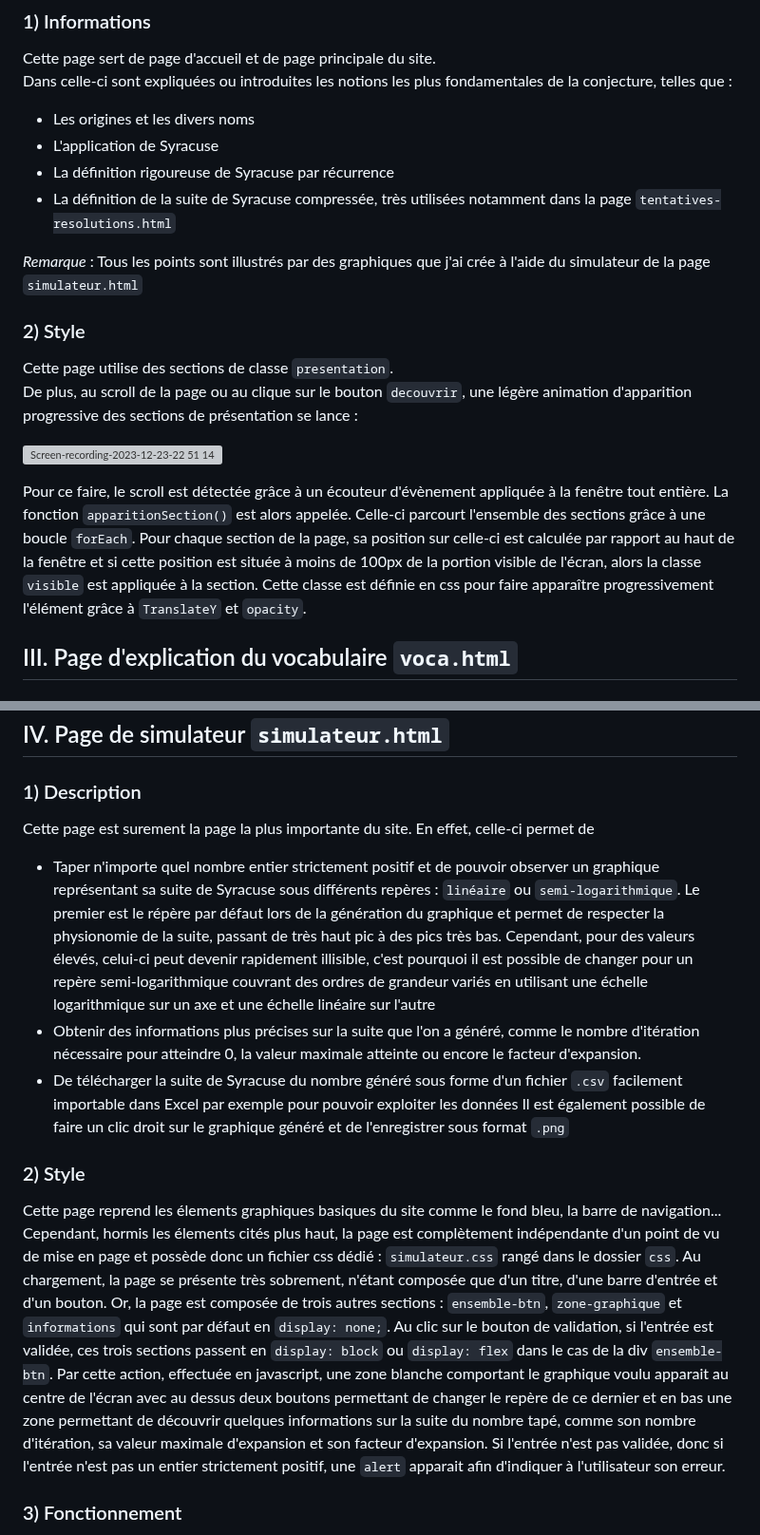
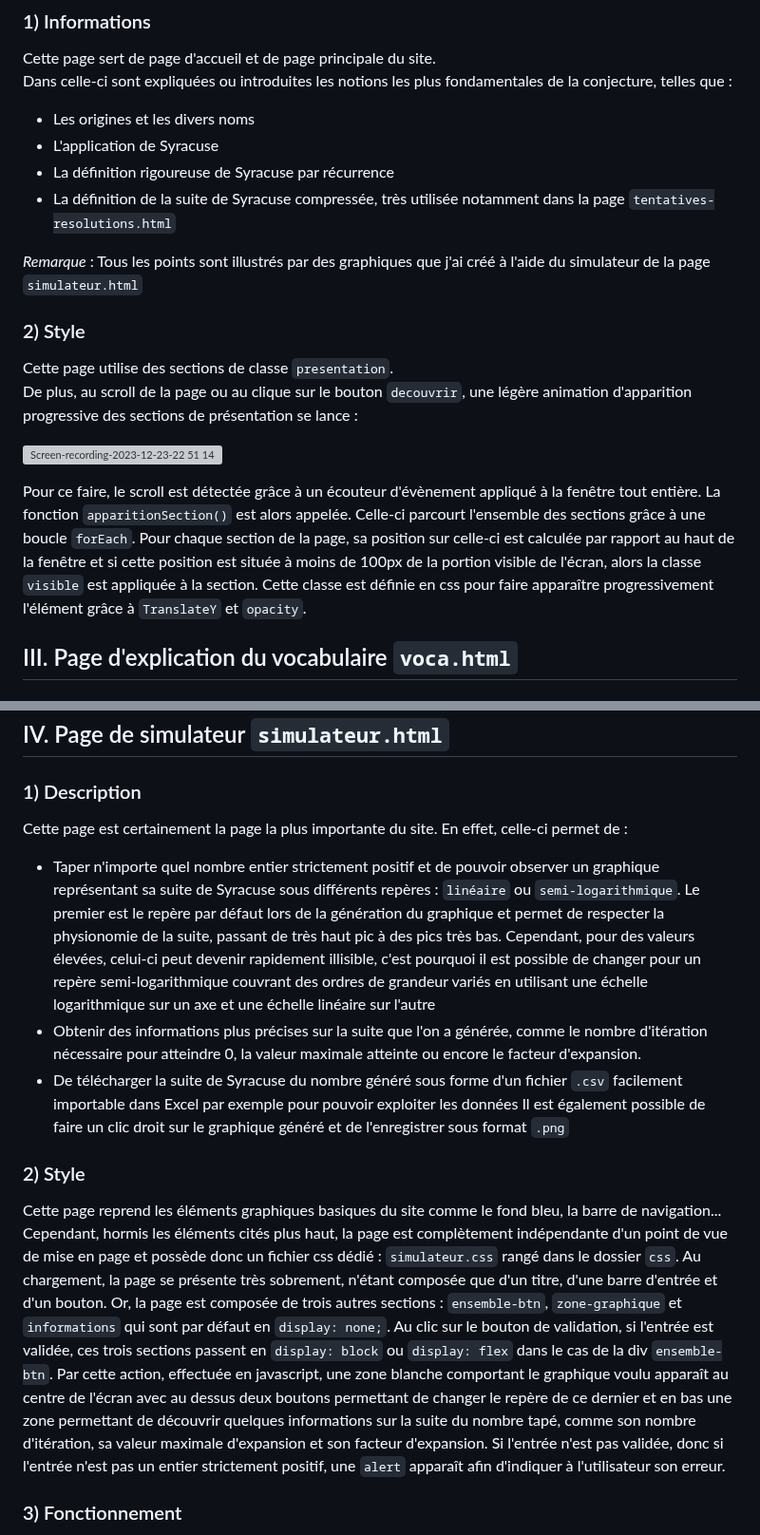
Before and after one commit to enisbeziau/Syracuse-NSI, a Markdown page: README.md, 2 parts joined by grey strips. Shown at 95% size. GitHub-like rendering; grey boxes are pictures that could not be loaded.

```diff
--- a/README.md
+++ b/README.md
@@ -88,9 +88,9 @@ Dans celle-ci sont expliquées ou introduites les notions les plus fondamentales
 - Les origines et les divers noms
 - L'application de Syracuse
 - La définition rigoureuse de Syracuse par récurrence
-- La définition de la suite de Syracuse compressée, très utilisées notamment dans la page `tentatives-resolutions.html`
+- La définition de la suite de Syracuse compressée, très utilisée notamment dans la page `tentatives-resolutions.html`
 
-*Remarque* : Tous les points sont illustrés par des graphiques que j'ai crée à l'aide du simulateur de la page `simulateur.html`
+*Remarque* : Tous les points sont illustrés par des graphiques que j'ai créé à l'aide du simulateur de la page `simulateur.html`
 
 ### 2) Style
 Cette page utilise des sections de classe `presentation`.
@@ -98,7 +98,7 @@ De plus, au scroll de la page ou au clique sur le bouton `decouvrir`, une légè
 
 ![Screen-recording-2023-12-23-22 51 14](https://github.com/enisbeziau/Syracuse-NSI/assets/126325785/ccee8388-9953-46b8-8e1e-a8390536a547)
 
-Pour ce faire, le scroll est détectée grâce à un écouteur d'évènement appliquée à la fenêtre tout entière. La fonction `apparitionSection()` est alors appelée. Celle-ci parcourt l'ensemble des sections grâce à une boucle `forEach`. Pour chaque section de la page, sa position sur celle-ci est calculée par rapport au haut de la fenêtre et si cette position est située à moins de 100px de la portion visible de l'écran, alors la classe `visible` est appliquée à la section. Cette classe est définie en css pour faire apparaître progressivement l'élément grâce à `TranslateY` et `opacity`.
+Pour ce faire, le scroll est détectée grâce à un écouteur d'évènement appliqué à la fenêtre tout entière. La fonction `apparitionSection()` est alors appelée. Celle-ci parcourt l'ensemble des sections grâce à une boucle `forEach`. Pour chaque section de la page, sa position sur celle-ci est calculée par rapport au haut de la fenêtre et si cette position est située à moins de 100px de la portion visible de l'écran, alors la classe `visible` est appliquée à la section. Cette classe est définie en css pour faire apparaître progressivement l'élément grâce à `TranslateY` et `opacity`.
 
 ## III. Page d'explication du vocabulaire `voca.html`
 ### 1) Informations
@@ -114,15 +114,15 @@ Cette page utilise des sections de classe `presentation` et présente un style p
 
 ## IV. Page de simulateur `simulateur.html`
 ### 1) Description
-Cette page est surement la page la plus importante du site. En effet, celle-ci permet de
-- Taper n'importe quel nombre entier strictement positif et de pouvoir observer un graphique représentant sa suite de Syracuse sous différents repères : `linéaire` ou `semi-logarithmique`. Le premier est le répère par défaut lors de la génération du graphique et permet de respecter la physionomie de la suite, passant de très haut pic à des pics très bas. Cependant, pour des valeurs élevés, celui-ci peut devenir rapidement illisible, c'est pourquoi il est possible de changer pour un repère semi-logarithmique couvrant des ordres de grandeur variés en utilisant une échelle logarithmique sur un axe et une échelle linéaire sur l'autre
-- Obtenir des informations plus précises sur la suite que l'on a généré, comme le nombre d'itération nécessaire pour atteindre 0, la valeur maximale atteinte ou encore le facteur d'expansion.
+Cette page est certainement la page la plus importante du site. En effet, celle-ci permet de :
+- Taper n'importe quel nombre entier strictement positif et de pouvoir observer un graphique représentant sa suite de Syracuse sous différents repères : `linéaire` ou `semi-logarithmique`. Le premier est le repère par défaut lors de la génération du graphique et permet de respecter la physionomie de la suite, passant de très haut pic à des pics très bas. Cependant, pour des valeurs élevées, celui-ci peut devenir rapidement illisible, c'est pourquoi il est possible de changer pour un repère semi-logarithmique couvrant des ordres de grandeur variés en utilisant une échelle logarithmique sur un axe et une échelle linéaire sur l'autre
+- Obtenir des informations plus précises sur la suite que l'on a générée, comme le nombre d'itération nécessaire pour atteindre 0, la valeur maximale atteinte ou encore le facteur d'expansion.
 - De télécharger la suite de Syracuse du nombre généré sous forme d'un fichier `.csv` facilement importable dans Excel par exemple pour pouvoir exploiter les données
 Il est également possible de faire un clic droit sur le graphique généré et de l'enregistrer sous format `.png`
 
 ### 2) Style
-Cette page reprend les élements graphiques basiques du site comme le fond bleu, la barre de navigation...
-Cependant, hormis les élements cités plus haut, la page est complètement indépendante d'un point de vu de mise en page et possède donc un fichier css dédié : `simulateur.css` rangé dans le dossier `css`. Au chargement, la page se présente très sobrement, n'étant composée que d'un titre, d'une barre d'entrée et d'un bouton. Or, la page est composée de trois autres sections : `ensemble-btn`, `zone-graphique` et `informations` qui sont par défaut en `display: none;`. Au clic sur le bouton de validation, si l'entrée est validée, ces trois sections passent en `display: block` ou `display: flex` dans le cas de la div `ensemble-btn`. Par cette action, effectuée en javascript, une zone blanche comportant le graphique voulu apparait au centre de l'écran avec au dessus deux boutons permettant de changer le repère de ce dernier et en bas une zone permettant de découvrir quelques informations sur la suite du nombre tapé, comme son nombre d'itération, sa valeur maximale d'expansion et son facteur d'expansion. Si l'entrée n'est pas validée, donc si l'entrée n'est pas un entier strictement positif, une `alert` apparait afin d'indiquer à l'utilisateur son erreur.
+Cette page reprend les éléments graphiques basiques du site comme le fond bleu, la barre de navigation...
+Cependant, hormis les éléments cités plus haut, la page est complètement indépendante d'un point de vue de mise en page et possède donc un fichier css dédié : `simulateur.css` rangé dans le dossier `css`. Au chargement, la page se présente très sobrement, n'étant composée que d'un titre, d'une barre d'entrée et d'un bouton. Or, la page est composée de trois autres sections : `ensemble-btn`, `zone-graphique` et `informations` qui sont par défaut en `display: none;`. Au clic sur le bouton de validation, si l'entrée est validée, ces trois sections passent en `display: block` ou `display: flex` dans le cas de la div `ensemble-btn`. Par cette action, effectuée en javascript, une zone blanche comportant le graphique voulu apparaît au centre de l'écran avec au dessus deux boutons permettant de changer le repère de ce dernier et en bas une zone permettant de découvrir quelques informations sur la suite du nombre tapé, comme son nombre d'itération, sa valeur maximale d'expansion et son facteur d'expansion. Si l'entrée n'est pas validée, donc si l'entrée n'est pas un entier strictement positif, une `alert` apparaît afin d'indiquer à l'utilisateur son erreur.
 
 ### 3) Fonctionnement
 Le fonctionnement du générateur de graphique est assuré par deux fichiers javascripts : `app.js` et `fonction.js`.
```
Also changed, not shown: other parts of README.md (+10 -10 lines).
